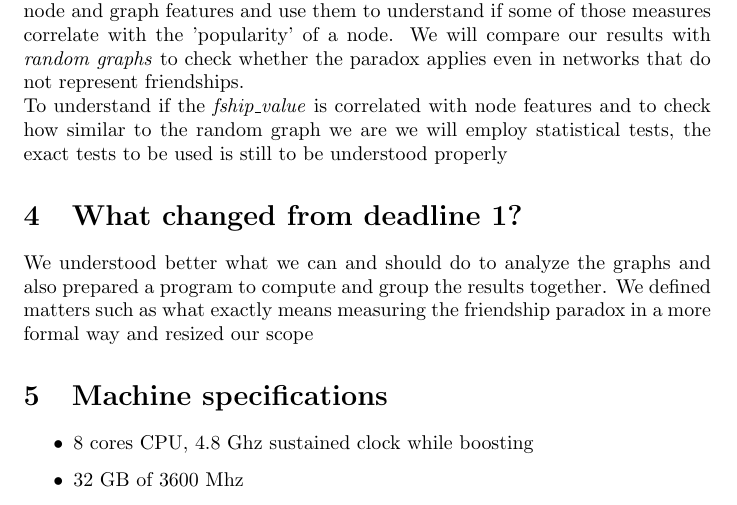
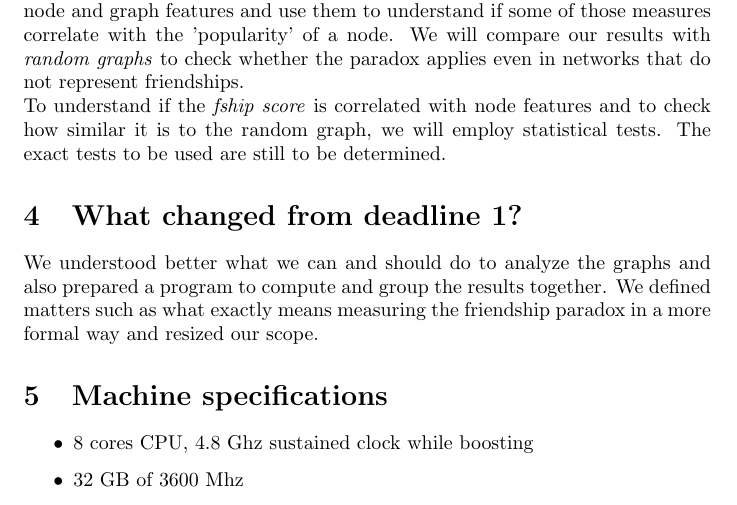
Before and after one commit to OrsolonLudovico/LFN_project, a LaTeX document (main.tex): part of page 2 of 3, cut so that both start at the same text. Compiled offline with pdfLaTeX.

Commit message:
Report updated

```diff
--- a/main.tex
+++ b/main.tex
@@ -47,11 +47,11 @@ That is, the degree of the considered node divided by the average degree of its
 We will conduct several experiments focused on analyzing graph structures representing friendships or follows aiming at identifying key patterns among different types of social networks and also their differences.
 We will compute other node and graph features and use them to understand if some of those measures correlate with the 'popularity' of a node.
 We will compare our results with \textit{random graphs} to check whether the paradox applies even in networks that do not represent friendships. \\
-To understand if the \textit{fship\_value} is correlated with node features and to check how similar to the random graph we are we will employ statistical tests, the exact tests to be used is still to be understood properly
+To understand if the \textit{fship score} is correlated with node features and to check how similar it is to the random graph, we will employ statistical tests. The exact tests to be used are still to be determined.
 
 \section{What changed from deadline 1?}
 We understood better what we can and should do to analyze the graphs and also prepared a program to compute and group the results
-together. We defined matters such as what exactly means measuring the friendship paradox in a more formal way and resized our scope
+together. We defined matters such as what exactly means measuring the friendship paradox in a more formal way and resized our scope.
 
 \section{Machine specifications}
 \begin{itemize}
```
